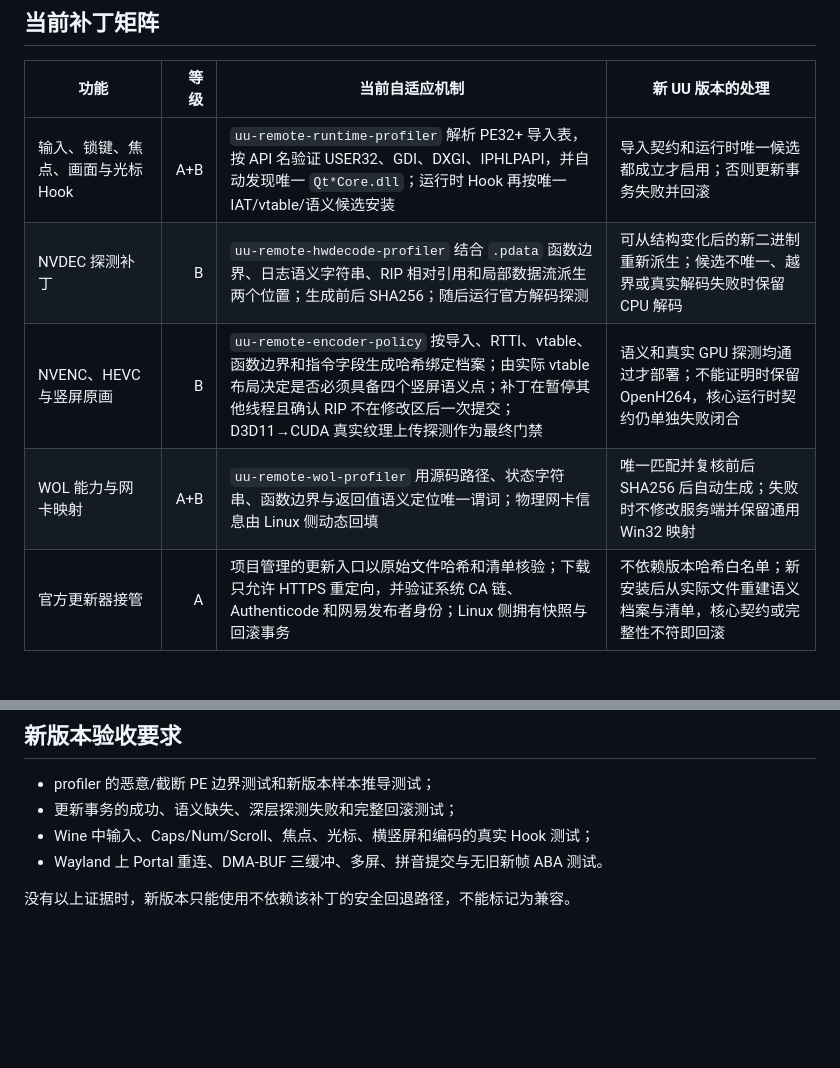
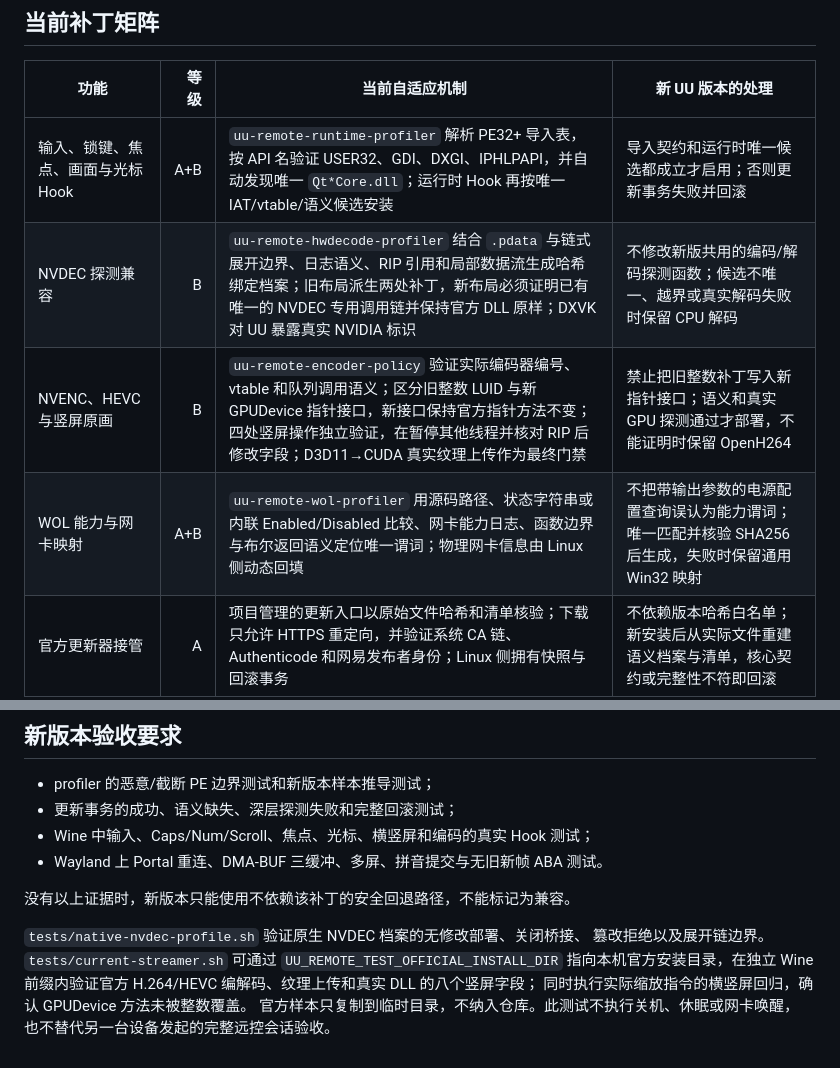
Before and after one commit to GuoWQ222/uu-remote-for-linux, a Markdown page: COMPATIBILITY.md, 2 parts joined by grey strips. GitHub-like rendering; blank space fills up the shorter version.

Commit message:
docs: describe native client compatibility and real-image acceptance tests

```diff
--- a/COMPATIBILITY.md
+++ b/COMPATIBILITY.md
@@ -19,9 +19,9 @@
 | 功能 | 等级 | 当前自适应机制 | 新 UU 版本的处理 |
 |---|---:|---|---|
 | 输入、锁键、焦点、画面与光标 Hook | A+B | `uu-remote-runtime-profiler` 解析 PE32+ 导入表，按 API 名验证 USER32、GDI、DXGI、IPHLPAPI，并自动发现唯一 `Qt*Core.dll`；运行时 Hook 再按唯一 IAT/vtable/语义候选安装 | 导入契约和运行时唯一候选都成立才启用；否则更新事务失败并回滚 |
-| NVDEC 探测补丁 | B | `uu-remote-hwdecode-profiler` 结合 `.pdata` 函数边界、日志语义字符串、RIP 相对引用和局部数据流派生两个位置；生成前后 SHA256；随后运行官方解码探测 | 可从结构变化后的新二进制重新派生；候选不唯一、越界或真实解码失败时保留 CPU 解码 |
-| NVENC、HEVC 与竖屏原画 | B | `uu-remote-encoder-policy` 按导入、RTTI、vtable、函数边界和指令字段生成哈希绑定档案；由实际 vtable 布局决定是否必须具备四个竖屏语义点；补丁在暂停其他线程且确认 RIP 不在修改区后一次提交；D3D11→CUDA 真实纹理上传探测作为最终门禁 | 语义和真实 GPU 探测均通过才部署；不能证明时保留 OpenH264，核心运行时契约仍单独失败闭合 |
-| WOL 能力与网卡映射 | A+B | `uu-remote-wol-profiler` 用源码路径、状态字符串、函数边界与返回值语义定位唯一谓词；物理网卡信息由 Linux 侧动态回填 | 唯一匹配并复核前后 SHA256 后自动生成；失败时不修改服务端并保留通用 Win32 映射 |
+| NVDEC 探测兼容 | B | `uu-remote-hwdecode-profiler` 结合 `.pdata` 与链式展开边界、日志语义、RIP 引用和局部数据流生成哈希绑定档案；旧布局派生两处补丁，新布局必须证明已有唯一的 NVDEC 专用调用链并保持官方 DLL 原样；DXVK 对 UU 暴露真实 NVIDIA 标识 | 不修改新版共用的编码/解码探测函数；候选不唯一、越界或真实解码失败时保留 CPU 解码 |
+| NVENC、HEVC 与竖屏原画 | B | `uu-remote-encoder-policy` 验证实际编码器编号、vtable 和队列调用语义；区分旧整数 LUID 与新 GPUDevice 指针接口，新接口保持官方指针方法不变；四处竖屏操作独立验证，在暂停其他线程并核对 RIP 后修改字段；D3D11→CUDA 真实纹理上传作为最终门禁 | 禁止把旧整数补丁写入新指针接口；语义和真实 GPU 探测通过才部署，不能证明时保留 OpenH264 |
+| WOL 能力与网卡映射 | A+B | `uu-remote-wol-profiler` 用源码路径、状态字符串或内联 Enabled/Disabled 比较、网卡能力日志、函数边界与布尔返回语义定位唯一谓词；物理网卡信息由 Linux 侧动态回填 | 不把带输出参数的电源配置查询误认为能力谓词；唯一匹配并核验 SHA256 后生成，失败时保留通用 Win32 映射 |
 | 官方更新器接管 | A | 项目管理的更新入口以原始文件哈希和清单核验；下载只允许 HTTPS 重定向，并验证系统 CA 链、Authenticode 和网易发布者身份；Linux 侧拥有快照与回滚事务 | 不依赖版本哈希白名单；新安装后从实际文件重建语义档案与清单，核心契约或完整性不符即回滚 |
 | Event Log、系统代理、自启动、防休眠、键盘快捷键 | A | Wine API shim、注册表/配置文件和 Linux 桌面 API 桥；不依赖官方代码 RVA | 格式仍可解析时自动工作；未知或超时均失败闭合并恢复桌面状态 |
 | Wayland Portal 输入与 PipeWire 画面 | A | Portal、PipeWire、XKB 和共享帧协议；原生 helper 只协商三槽 DMA-BUF、EGL 读入独立 staging 后立即归还 producer；锁键状态从 XWayland XKB 指示器读取并缓存 | 不依赖官方 UU 或合成器内部版本号；DMA-BUF/EGL 不可用时明确失败，不切换到语义不同的隐藏回退 |
@@ -63,3 +63,11 @@
 - Wayland 上 Portal 重连、DMA-BUF 三缓冲、多屏、拼音提交与无旧新帧 ABA 测试。
 
 没有以上证据时，新版本只能使用不依赖该补丁的安全回退路径，不能标记为兼容。
+
+`tests/native-nvdec-profile.sh` 验证原生 NVDEC 档案的无修改部署、关闭桥接、
+篡改拒绝以及展开链边界。`tests/current-streamer.sh` 可通过
+`UU_REMOTE_TEST_OFFICIAL_INSTALL_DIR` 指向本机官方安装目录，在独立 Wine
+前缀内验证官方 H.264/HEVC 编解码、纹理上传和真实 DLL 的八个竖屏字段；
+同时执行实际缩放指令的横竖屏回归，确认 GPUDevice 方法未被整数覆盖。
+官方样本只复制到临时目录，不纳入仓库。此测试不执行关机、休眠或网卡唤醒，
+也不替代另一台设备发起的完整远控会话验收。
```
